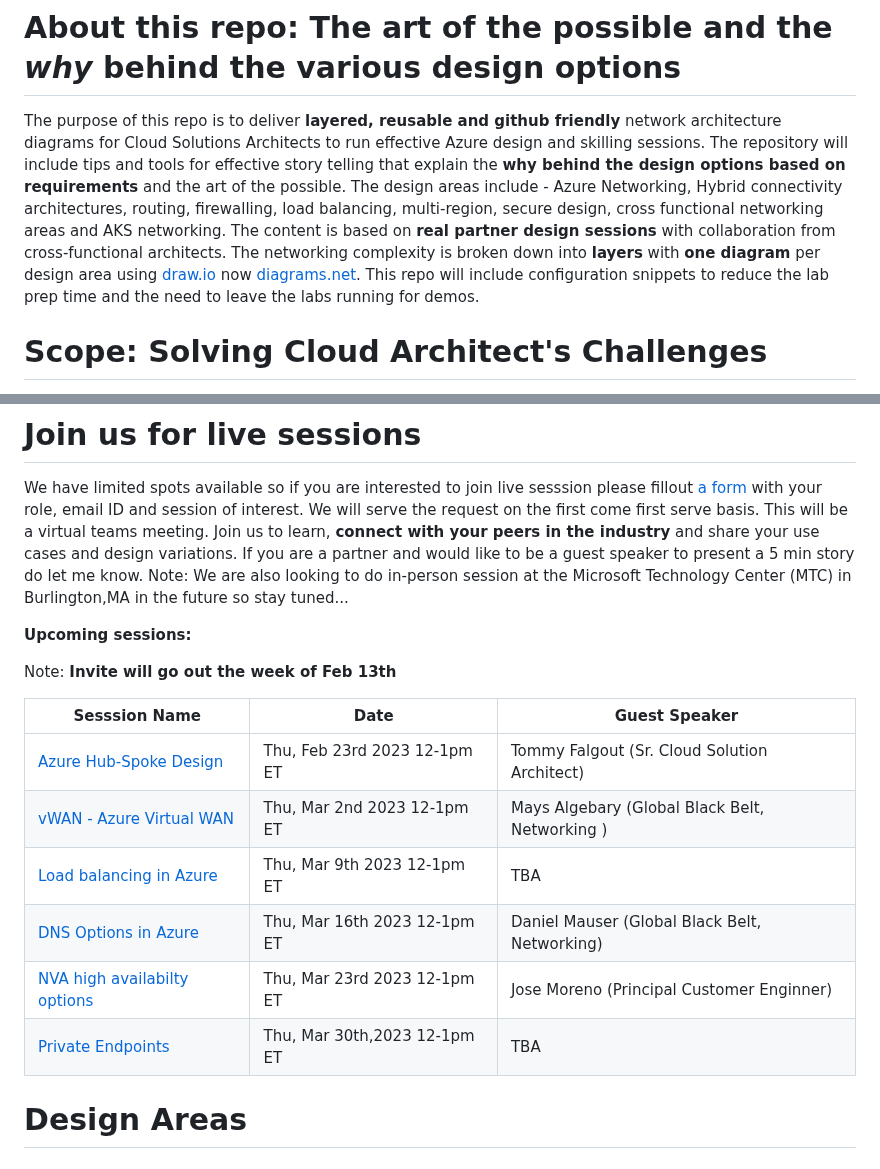
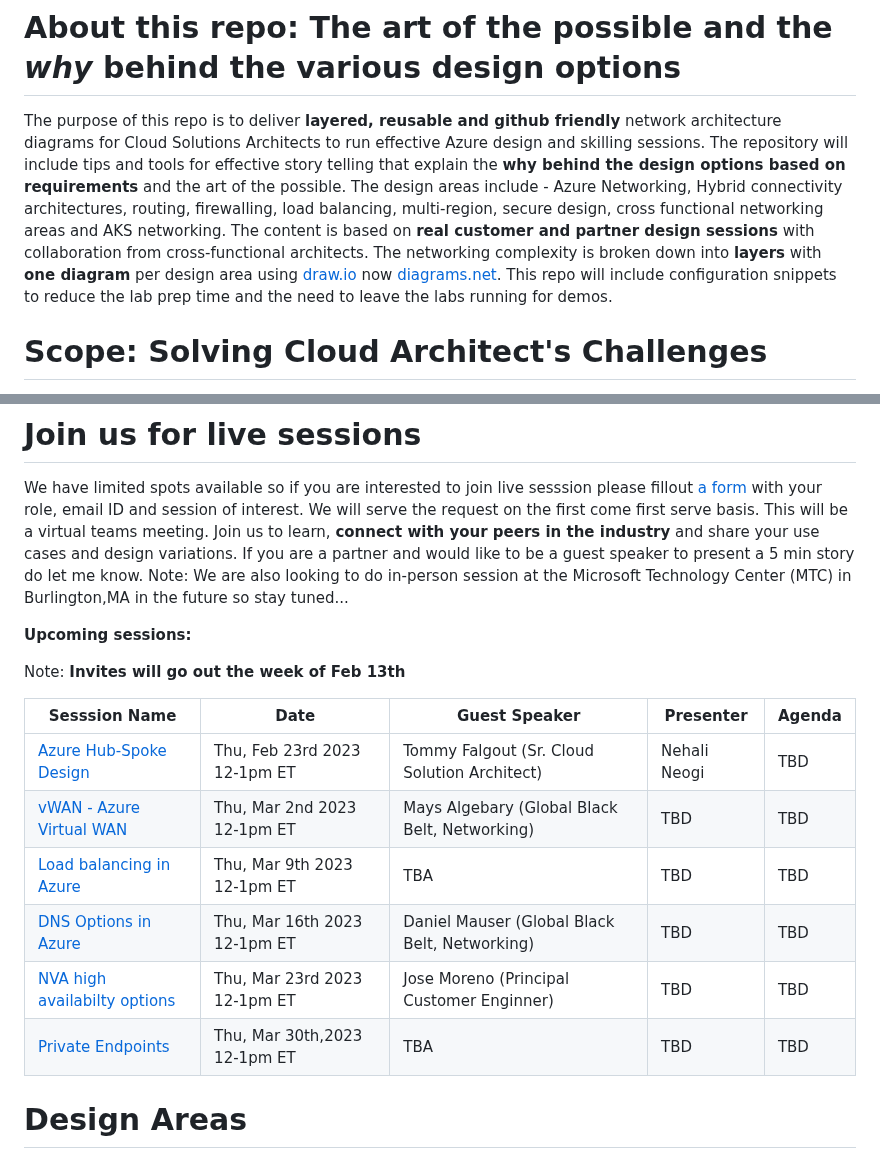
Before and after one commit to nehalineogi/azure-networking, a Markdown page: README.md, 2 parts joined by grey strips. GitHub-like rendering.

Commit message:
added presenter & agenda columns to session table

```diff
--- a/README.md
+++ b/README.md
@@ -1,6 +1,6 @@
 # About this repo: The art of the possible and the *why* behind the various design options
 
-The purpose of this repo is to deliver **layered, reusable and github friendly** network architecture diagrams for Cloud Solutions Architects to run effective Azure design and skilling sessions. The repository will include tips and tools for effective story telling that explain the **why behind the design options based on requirements** and the art of the possible.  The design areas include - Azure Networking, Hybrid connectivity architectures, routing, firewalling, load balancing, multi-region, secure design, cross functional networking areas and AKS networking. The content is based on **real partner design sessions** with collaboration from cross-functional architects.  The networking complexity is broken down into **layers** with **one diagram** per design area using [draw.io](https://app.diagrams.net/) now [diagrams.net](https://www.diagrams.net/). This repo will include configuration snippets to reduce the lab prep time and the need to leave the labs running for demos.
+The purpose of this repo is to deliver **layered, reusable and github friendly** network architecture diagrams for Cloud Solutions Architects to run effective Azure design and skilling sessions. The repository will include tips and tools for effective story telling that explain the **why behind the design options based on requirements** and the art of the possible.  The design areas include - Azure Networking, Hybrid connectivity architectures, routing, firewalling, load balancing, multi-region, secure design, cross functional networking areas and AKS networking. The content is based on **real customer and partner design sessions** with collaboration from cross-functional architects.  The networking complexity is broken down into **layers** with **one diagram** per design area using [draw.io](https://app.diagrams.net/) now [diagrams.net](https://www.diagrams.net/). This repo will include configuration snippets to reduce the lab prep time and the need to leave the labs running for demos.
 
 
 # Scope: Solving Cloud Architect's Challenges
@@ -22,16 +22,16 @@ We have limited spots available so if you are interested to join live sesssion p
 
 **Upcoming sessions:**
 
-Note: **Invite will go out the week of Feb 13th**
+Note: **Invites will go out the week of Feb 13th**
 
-| Sesssion Name                                         | Date                        | Guest Speaker
-|-------------------------------------------------------|-----------------------------|---------------------|
-| [Azure Hub-Spoke Design](#azure-hub-spoke-design)     | Thu, Feb 23rd 2023 12-1pm ET|       Tommy Falgout (Sr. Cloud Solution Architect)
-| [ vWAN - Azure Virtual WAN](#vwan-azure-virtual-wan)  | Thu, Mar 2nd 2023 12-1pm ET |        Mays Algebary (Global Black Belt, Networking )      |
-| [Load balancing in Azure](#load-balancing-in-azure)   | Thu, Mar 9th 2023 12-1pm ET |         TBA         |
-| [DNS Options in Azure](#dns-in-azure)                 | Thu, Mar 16th 2023 12-1pm ET|         Daniel Mauser (Global Black Belt, Networking)      |
-| [NVA high availabilty options](#nva-high-availability)| Thu, Mar 23rd 2023 12-1pm ET|         Jose Moreno (Principal Customer Enginner)         |
-| [Private Endpoints](#private-endpoints)               | Thu, Mar 30th,2023 12-1pm ET|         TBA         |
+| Sesssion Name                                         | Date                        | Guest Speaker | Presenter | Agenda
+|-------------------------------------------------------|------------------------------|------------------------------------------------|---------------------|---------------------|
+| [Azure Hub-Spoke Design](#azure-hub-spoke-design)     | Thu, Feb 23rd 2023 12-1pm ET | Tommy Falgout (Sr. Cloud Solution Architect)   | Nehali Neogi | TBD |
+| [ vWAN - Azure Virtual WAN](#vwan-azure-virtual-wan)  | Thu, Mar 2nd 2023 12-1pm ET  | Mays Algebary (Global Black Belt, Networking)  | TBD | TBD |
+| [Load balancing in Azure](#load-balancing-in-azure)   | Thu, Mar 9th 2023 12-1pm ET  | TBA                                            | TBD | TBD |
+| [DNS Options in Azure](#dns-in-azure)                 | Thu, Mar 16th 2023 12-1pm ET | Daniel Mauser (Global Black Belt, Networking)  | TBD | TBD |
+| [NVA high availabilty options](#nva-high-availability)| Thu, Mar 23rd 2023 12-1pm ET | Jose Moreno (Principal Customer Enginner)      | TBD | TBD |
+| [Private Endpoints](#private-endpoints)               | Thu, Mar 30th,2023 12-1pm ET | TBA                                            | TBD | TBD |
 
 
 
```
Also changed, not shown: other parts of README.md (+1 -1 lines).
